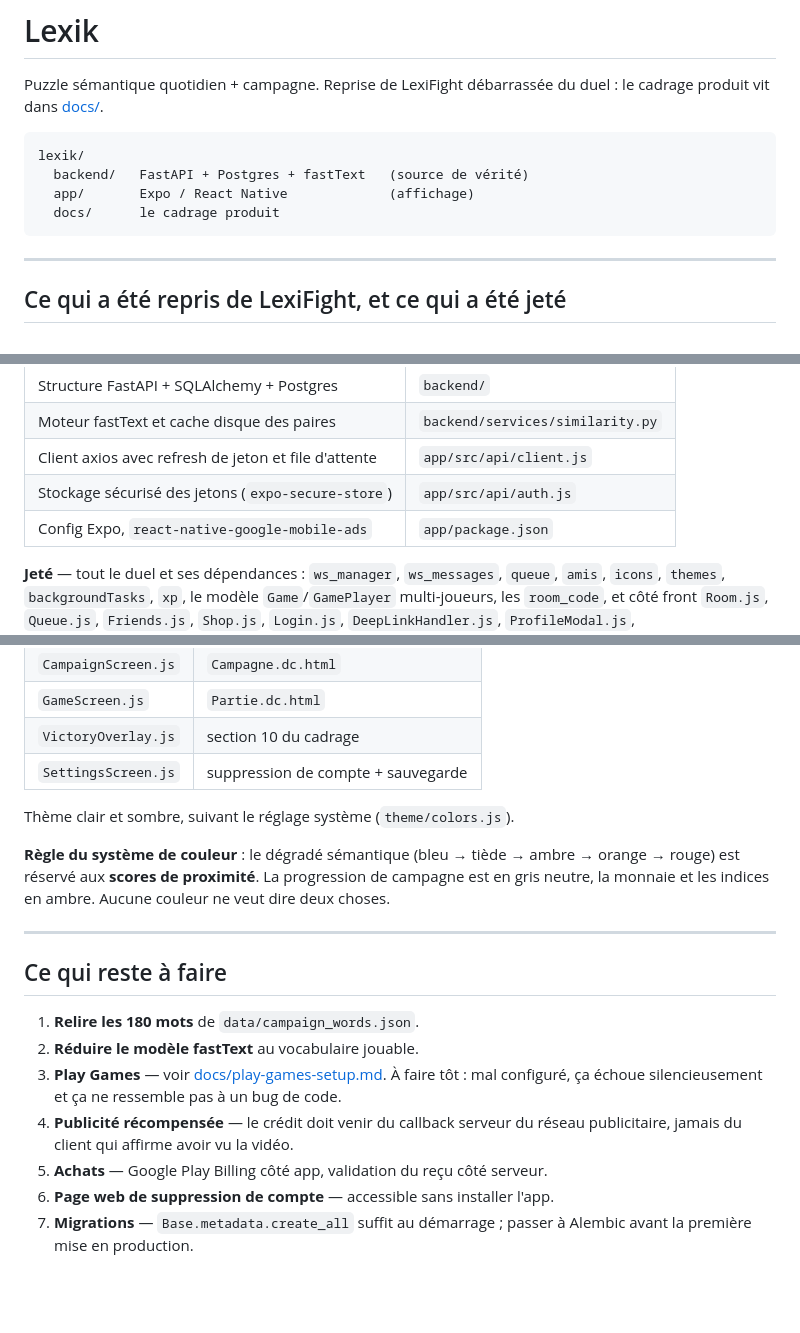
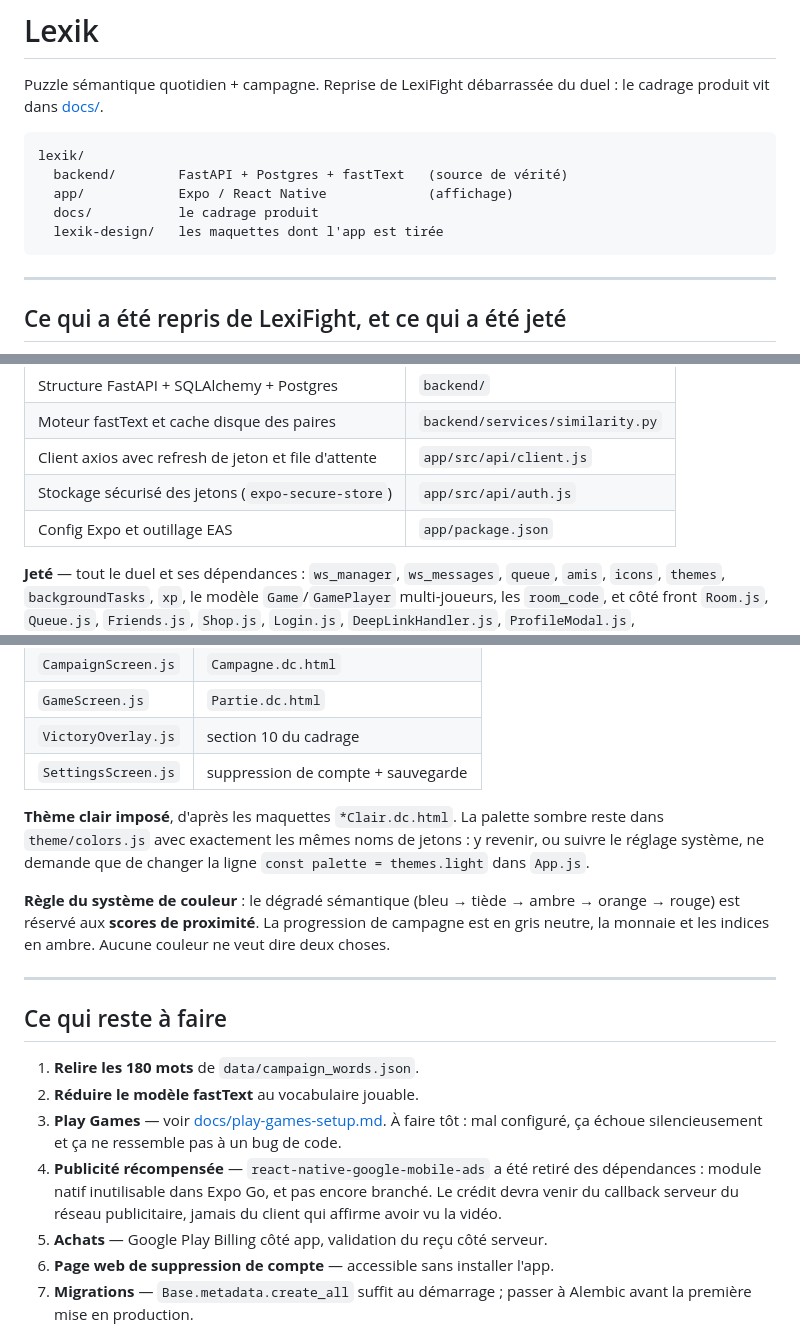
Before and after one commit to AxelBeg/lexik, a Markdown page: README.md, 3 parts joined by grey strips. Rendered like a GitHub page; blank space fills up the shorter version.

Commit message:
README : corriger deux affirmations devenues fausses
Le thème n'est plus automatique mais clair imposé, et
react-native-google-mobile-ads a été retiré des dépendances lors du passage au
SDK 57. Ajoute lexik-design à l'arborescence.

Co-Authored-By: Claude Opus 5 <noreply@anthropic.com>

````diff
--- a/README.md
+++ b/README.md
@@ -5,9 +5,10 @@ duel : le cadrage produit vit dans [docs/](docs/).
 
 ```
 lexik/
-  backend/   FastAPI + Postgres + fastText   (source de vérité)
-  app/       Expo / React Native             (affichage)
-  docs/      le cadrage produit
+  backend/        FastAPI + Postgres + fastText   (source de vérité)
+  app/            Expo / React Native             (affichage)
+  docs/           le cadrage produit
+  lexik-design/   les maquettes dont l'app est tirée
 ```
 
 ---
@@ -22,7 +23,7 @@ lexik/
 | Moteur fastText et cache disque des paires | `backend/services/similarity.py` |
 | Client axios avec refresh de jeton et file d'attente | `app/src/api/client.js` |
 | Stockage sécurisé des jetons (`expo-secure-store`) | `app/src/api/auth.js` |
-| Config Expo, `react-native-google-mobile-ads` | `app/package.json` |
+| Config Expo et outillage EAS | `app/package.json` |
 
 **Jeté** — tout le duel et ses dépendances : `ws_manager`, `ws_messages`,
 `queue`, `amis`, `icons`, `themes`, `backgroundTasks`, `xp`, le modèle
@@ -178,7 +179,10 @@ bascule automatiquement sur le mode repli, ce qui suffit pour développer.
 | `VictoryOverlay.js` | section 10 du cadrage |
 | `SettingsScreen.js` | suppression de compte + sauvegarde |
 
-Thème clair et sombre, suivant le réglage système (`theme/colors.js`).
+**Thème clair imposé**, d'après les maquettes `*Clair.dc.html`. La palette
+sombre reste dans `theme/colors.js` avec exactement les mêmes noms de jetons :
+y revenir, ou suivre le réglage système, ne demande que de changer la ligne
+`const palette = themes.light` dans `App.js`.
 
 **Règle du système de couleur** : le dégradé sémantique (bleu → tiède → ambre →
 orange → rouge) est réservé aux **scores de proximité**. La progression de
@@ -194,8 +198,10 @@ ne veut dire deux choses.
 3. **Play Games** — voir [docs/play-games-setup.md](docs/play-games-setup.md).
    À faire tôt : mal configuré, ça échoue silencieusement et ça ne ressemble pas
    à un bug de code.
-4. **Publicité récompensée** — le crédit doit venir du callback serveur du
-   réseau publicitaire, jamais du client qui affirme avoir vu la vidéo.
+4. **Publicité récompensée** — `react-native-google-mobile-ads` a été retiré des
+   dépendances : module natif inutilisable dans Expo Go, et pas encore branché.
+   Le crédit devra venir du callback serveur du réseau publicitaire, jamais du
+   client qui affirme avoir vu la vidéo.
 5. **Achats** — Google Play Billing côté app, validation du reçu côté serveur.
 6. **Page web de suppression de compte** — accessible sans installer l'app.
 7. **Migrations** — `Base.metadata.create_all` suffit au démarrage ; passer à
````
